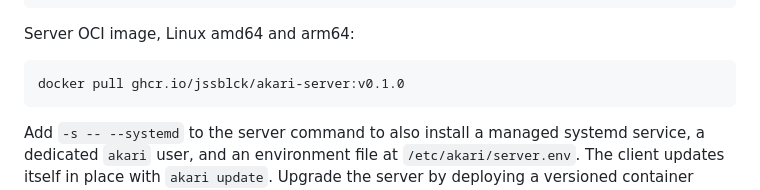
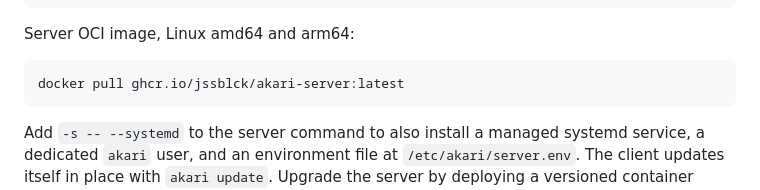
Before and after one commit to jssblck/akari, a Markdown page: README.md, the part around the change. GitHub-like rendering.

````diff
--- a/README.md
+++ b/README.md
@@ -50,7 +50,7 @@ curl -fsSL https://raw.githubusercontent.com/jssblck/akari/main/scripts/install-
 Server OCI image, Linux amd64 and arm64:
 
 ```sh
-docker pull ghcr.io/jssblck/akari-server:v0.1.0
+docker pull ghcr.io/jssblck/akari-server:latest
 ```
 
 Add `-s -- --systemd` to the server command to also install a managed systemd
````
Also changed, not shown: docs/releases.md (+5 -5 lines), 1 other file.
